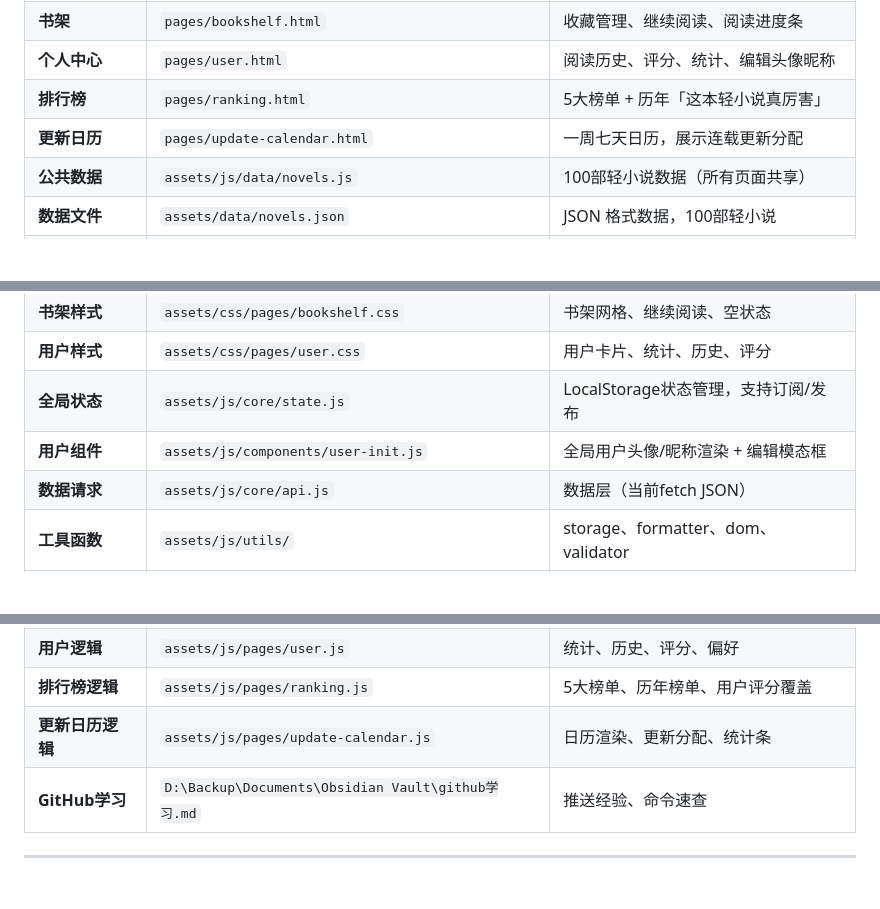
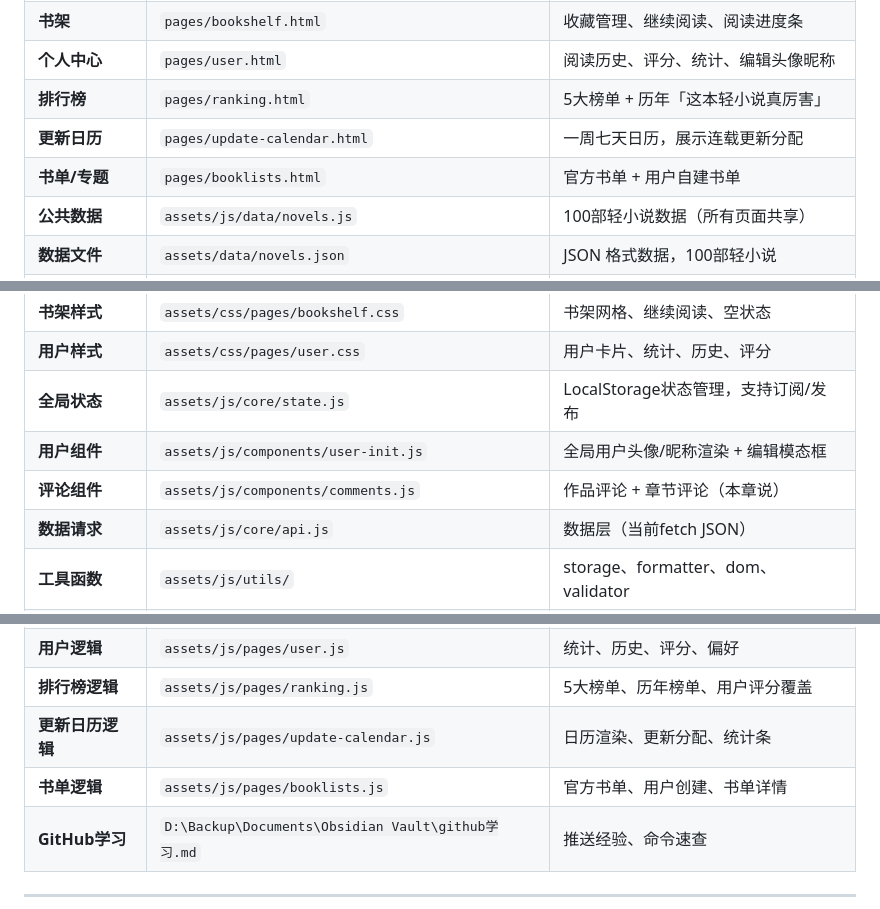
Before and after one commit to Kilikey/LightFun, a Markdown page: memory.md, 3 parts joined by grey strips. Rendered like a GitHub page; blank space fills up the shorter version.

```diff
--- a/memory.md
+++ b/memory.md
@@ -51,6 +53,7 @@
 | **个人中心** | `pages/user.html` | 阅读历史、评分、统计、编辑头像昵称 |
 | **排行榜** | `pages/ranking.html` | 5大榜单 + 历年「这本轻小说真厉害」 |
 | **更新日历** | `pages/update-calendar.html` | 一周七天日历，展示连载更新分配 |
+| **书单/专题** | `pages/booklists.html` | 官方书单 + 用户自建书单 |
 | **公共数据** | `assets/js/data/novels.js` | 100部轻小说数据（所有页面共享） |
 | **数据文件** | `assets/data/novels.json` | JSON 格式数据，100部轻小说 |
 | **基础样式** | `assets/css/base.css` | CSS变量、重置、浮动装饰、入场动画 |
@@ -61,6 +64,7 @@
 | **用户样式** | `assets/css/pages/user.css` | 用户卡片、统计、历史、评分 |
 | **全局状态** | `assets/js/core/state.js` | LocalStorage状态管理，支持订阅/发布 |
 | **用户组件** | `assets/js/components/user-init.js` | 全局用户头像/昵称渲染 + 编辑模态框 |
+| **评论组件** | `assets/js/components/comments.js` | 作品评论 + 章节评论（本章说） |
 | **数据请求** | `assets/js/core/api.js` | 数据层（当前fetch JSON） |
 | **工具函数** | `assets/js/utils/` | storage、formatter、dom、validator |
 | **组件** | `assets/js/components/` | toast、modal等 |
@@ -70,6 +74,7 @@
 | **用户逻辑** | `assets/js/pages/user.js` | 统计、历史、评分、偏好 |
 | **排行榜逻辑** | `assets/js/pages/ranking.js` | 5大榜单、历年榜单、用户评分覆盖 |
 | **更新日历逻辑** | `assets/js/pages/update-calendar.js` | 日历渲染、更新分配、统计条 |
+| **书单逻辑** | `assets/js/pages/booklists.js` | 官方书单、用户创建、书单详情 |
 | **GitHub学习** | `D:\Backup\Documents\Obsidian Vault\github学习.md` | 推送经验、命令速查 |
 
 ---
```
Also changed, not shown: other parts of memory.md (+17 -11 lines), docs/CHANGELOG.md (+36 -0 lines).
